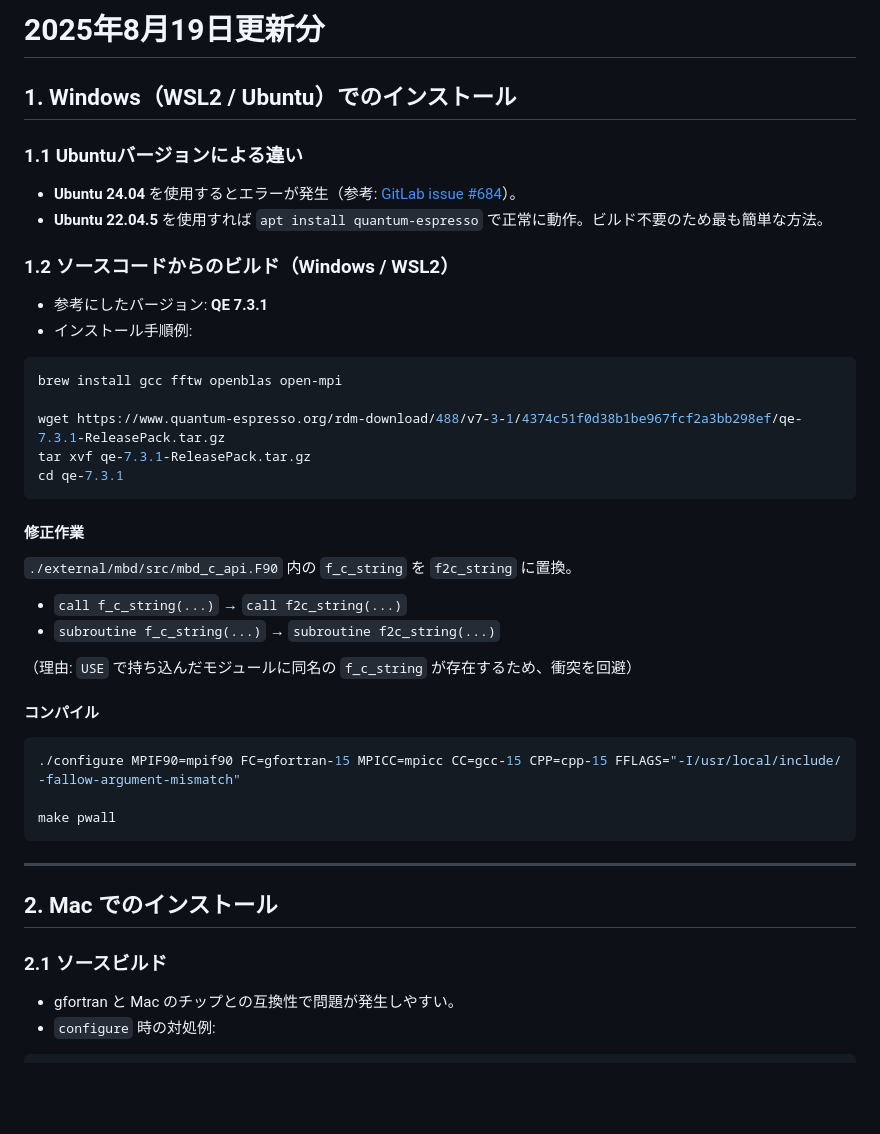
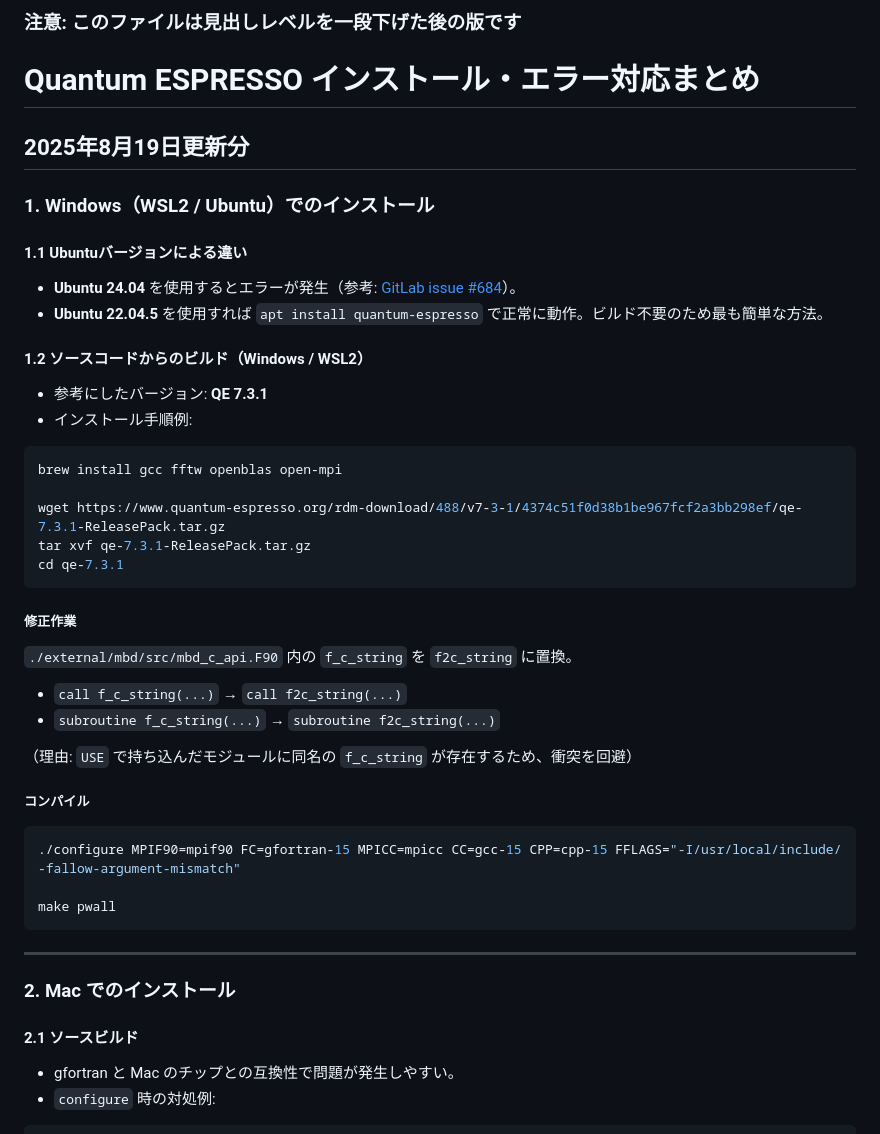
Before and after one commit to ichibha/ichibha.github.io, a Markdown page: install_qe.md, the part around the change printed below. GitHub-like rendering; blank space fills up the shorter version.

Commit message:
見出しレベルを一段下げ、ドキュメントの構成を整理

````diff
--- a/install_qe.md
+++ b/install_qe.md
@@ -1,13 +1,17 @@
-#  2025年8月19日更新分
+### 注意: このファイルは見出しレベルを一段下げた後の版です
 
-## 1. Windows（WSL2 / Ubuntu）でのインストール
+# Quantum ESPRESSO インストール・エラー対応まとめ
 
-### 1.1 Ubuntuバージョンによる違い
+## 2025年8月19日更新分
+
+### 1. Windows（WSL2 / Ubuntu）でのインストール
+
+#### 1.1 Ubuntuバージョンによる違い
 
 * **Ubuntu 24.04** を使用するとエラーが発生（参考: [GitLab issue #684](https://gitlab.com/QEF/q-e/-/issues/684)）。
 * **Ubuntu 22.04.5** を使用すれば `apt install quantum-espresso` で正常に動作。ビルド不要のため最も簡単な方法。
 
-### 1.2 ソースコードからのビルド（Windows / WSL2）
+#### 1.2 ソースコードからのビルド（Windows / WSL2）
 
 * 参考にしたバージョン: **QE 7.3.1**
 * インストール手順例:
@@ -20,7 +24,7 @@ tar xvf qe-7.3.1-ReleasePack.tar.gz
 cd qe-7.3.1
 ```
 
-#### 修正作業
+##### 修正作業
 
 `./external/mbd/src/mbd_c_api.F90` 内の `f_c_string` を `f2c_string` に置換。
 
@@ -29,7 +33,7 @@ cd qe-7.3.1
 
 （理由: `USE` で持ち込んだモジュールに同名の `f_c_string` が存在するため、衝突を回避）
 
-#### コンパイル
+##### コンパイル
 
 ```bash
 ./configure MPIF90=mpif90 FC=gfortran-15 MPICC=mpicc CC=gcc-15 CPP=cpp-15 FFLAGS="-I/usr/local/include/ -fallow-argument-mismatch"
@@ -39,9 +43,9 @@ make pwall
 
 ---
 
-## 2. Mac でのインストール
+### 2. Mac でのインストール
 
-### 2.1 ソースビルド
+#### 2.1 ソースビルド
 
 * gfortran と Mac のチップとの互換性で問題が発生しやすい。
 * `configure` 時の対処例:
````
Also changed, not shown: other parts of install_qe.md (+6 -6 lines).
